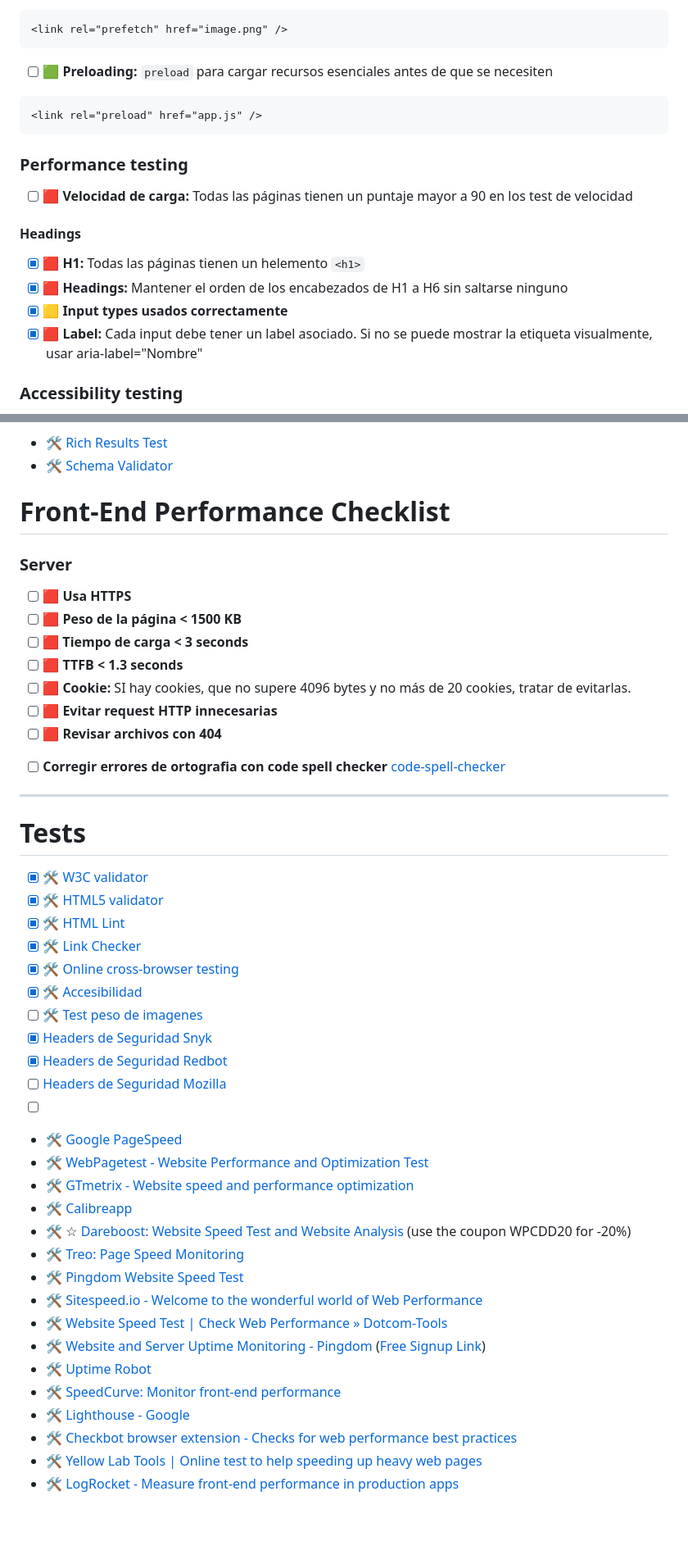
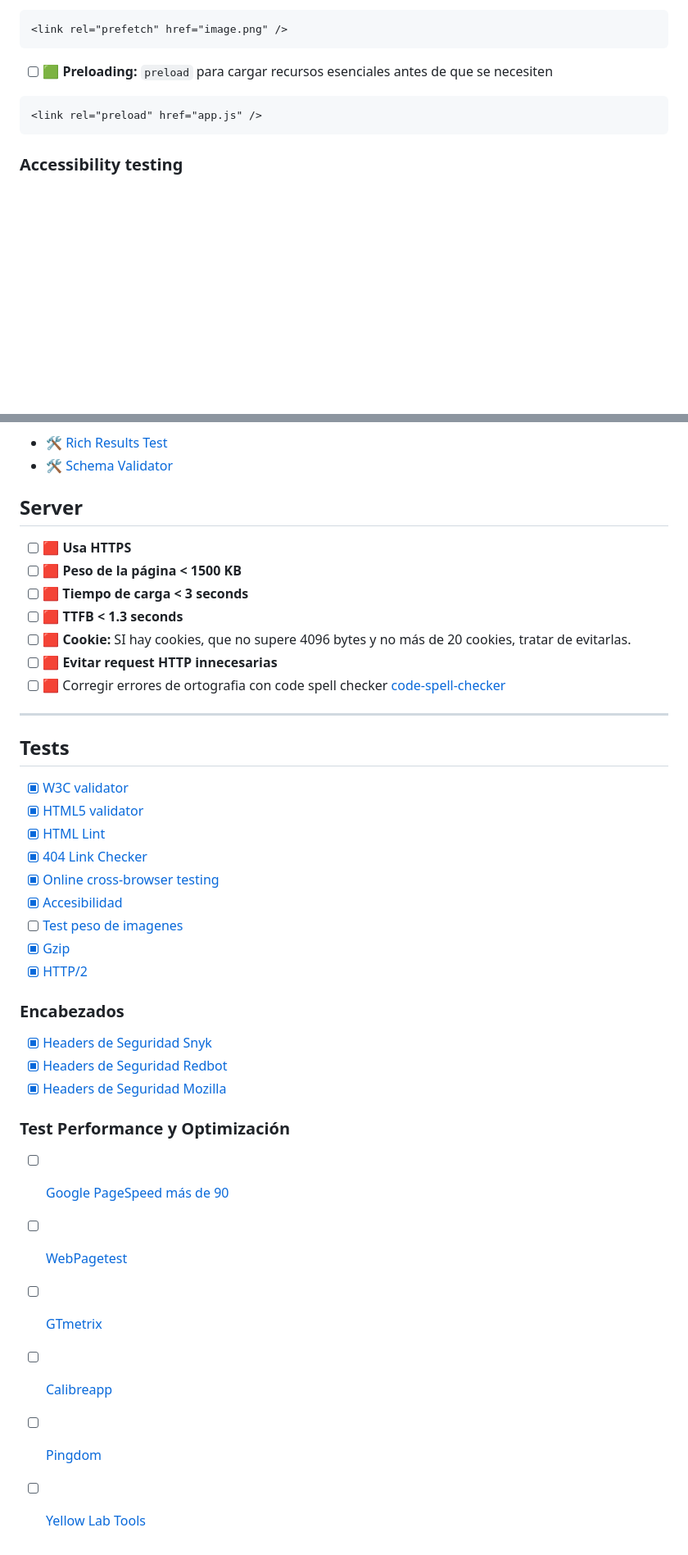
Before and after one commit to A-G-Web-Development/gea-srl, a Markdown page: checklist.md, 2 parts joined by grey strips. Shown: that part at 82% size. Drawn GitHub-style; blank space fills up the shorter version.

Commit message:
acomodos checklist

````diff
--- a/checklist.md
+++ b/checklist.md
@@ -331,17 +331,6 @@ Options -Indexes
 <link rel="preload" href="app.js" />
 ```
 
-### Performance testing
-
-- [ ] 🟥 **Velocidad de carga:** Todas las páginas tienen un puntaje mayor a 90 en los test de velocidad
-
-#### Headings
-
-- [X] 🟥 **H1:** Todas las páginas tienen un helemento `<h1>`
-- [X] 🟥 **Headings:** Mantener el orden de los encabezados de H1 a H6 sin saltarse ninguno
-- [X] 🟨 **Input types usados correctamente**
-- [X] 🟥 **Label:** Cada input debe tener un label asociado. Si no se puede mostrar la etiqueta visualmente, usar aria-label="Nombre"
-
 ### Accessibility testing
 
 - [ ] 🟥 **Navegación con teclado**
@@ -375,9 +364,7 @@ Sitemap: https://dominio.com/sitemap.xml
 - 🛠 [Rich Results Test](https://search.google.com/test/rich-results)
 - 🛠 [Schema Validator](https://validator.schema.org/)
 
-# Front-End Performance Checklist
-
-### Server
+## Server
 
 - [ ] 🟥 **Usa HTTPS**
 - [ ] 🟥 **Peso de la página < 1500 KB**
@@ -385,40 +372,34 @@ Sitemap: https://dominio.com/sitemap.xml
 - [ ] 🟥 **TTFB < 1.3 seconds**
 - [ ] 🟥 **Cookie:** SI hay cookies, que no supere 4096 bytes y no más de 20 cookies, tratar de evitarlas.
 - [ ] 🟥 **Evitar request HTTP innecesarias**
-- [ ] 🟥 **Revisar archivos con 404**
-
-* [ ] **Corregir errores de ortografia con code spell checker**
-  [code-spell-checker](https://marketplace.visualstudio.com/items?itemName=streetsidesoftware.code-spell-checker-spanish)
+- [ ] 🟥 Corregir errores de ortografia con code spell checker [code-spell-checker
+  ](https://marketplace.visualstudio.com/items?itemName=streetsidesoftware.code-spell-checker-spanish)
 
 ---
 
-# Tests
+## Tests
 
-* [X] 🛠 [W3C validator](https://validator.w3.org/)
-* [X] 🛠 [HTML5 validator](https://html5.validator.nu/)
-* [X] 🛠 [HTML Lint](https://webhint.io/)
-* [X] 🛠 [Link Checker](https://validator.w3.org/checklink)
-* [X] 🛠 [Online cross-browser testing](https://www.browserling.com/)
-* [X] 🛠 [Accesibilidad](http://wave.webaim.org/)
-* [ ] 🛠 [Test peso de imagenes](https://webspeedtest.cloudinary.com)
+* [X] [W3C validator](https://validator.w3.org/)
+* [X] [HTML5 validator](https://html5.validator.nu/)
+* [X] [HTML Lint](https://webhint.io/)
+* [X] [404 Link Checker](https://validator.w3.org/checklink)
+* [X] [Online cross-browser testing](https://www.browserling.com/)
+* [X] [Accesibilidad](http://wave.webaim.org/)
+* [ ] [Test peso de imagenes](https://webspeedtest.cloudinary.com)
+* [X] [Gzip](https://www.giftofspeed.com/gzip-test/)
+* [X] [HTTP/2](https://tools.keycdn.com/http2-test)
+
+### Encabezados
+
 * [X] [Headers de Seguridad Snyk](https://securityheaders.io/)
 * [X] [Headers de Seguridad Redbot](https://redbot.org/)
-* [ ] [Headers de Seguridad Mozilla](https://observatory.mozilla.org/)
-* [ ]
+* [X] [Headers de Seguridad Mozilla](https://observatory.mozilla.org/)
 
-- 🛠 [Google PageSpeed](https://developers.google.com/speed/pagespeed/insights/)
-- 🛠 [WebPagetest - Website Performance and Optimization Test](https://www.webpagetest.org/)
-- 🛠 [GTmetrix - Website speed and performance optimization](https://gtmetrix.com/)
-- 🛠 [Calibreapp](https://calibreapp.com/tools/website-speed-test)
-- 🛠 ☆ [Dareboost: Website Speed Test and Website Analysis](https://www.dareboost.com/) (use the coupon WPCDD20 for -20%)
-- 🛠 [Treo: Page Speed Monitoring](https://treo.sh/)
-- 🛠 [Pingdom Website Speed Test](https://tools.pingdom.com)
-- 🛠 [Sitespeed.io - Welcome to the wonderful world of Web Performance](https://www.sitespeed.io/)
-- 🛠 [Website Speed Test | Check Web Performance &raquo; Dotcom-Tools](https://www.dotcom-tools.com/website-speed-test.aspx)
-- 🛠 [Website and Server Uptime Monitoring - Pingdom](https://www.pingdom.com/product/uptime-monitoring/) ([Free Signup Link](https://www.pingdom.com/free))
-- 🛠 [Uptime Robot](https://uptimerobot.com)
-- 🛠 [SpeedCurve: Monitor front-end performance](https://speedcurve.com)
-- 🛠 [Lighthouse - Google](https://developers.google.com/web/tools/lighthouse/#devtools)
-- 🛠 [Checkbot browser extension - Checks for web performance best practices](https://www.checkbot.io/)
-- 🛠 [Yellow Lab Tools | Online test to help speeding up heavy web pages](https://yellowlab.tools/)
-- 🛠 [LogRocket - Measure front-end performance in production apps](https://logrocket.com)
+### Test Performance y Optimización
+
+* [ ] [Google PageSpeed más de 90](https://developers.google.com/speed/pagespeed/insights/)
+* [ ] [WebPagetest](https://www.webpagetest.org/)
+* [ ] [GTmetrix](https://gtmetrix.com/)
+* [ ] [Calibreapp](https://calibreapp.com/tools/website-speed-test)
+* [ ] [Pingdom](https://tools.pingdom.com)
+* [ ] [Yellow Lab Tools](https://yellowlab.tools/)
````
Also changed, not shown: other parts of checklist.md (+9 -9 lines).
